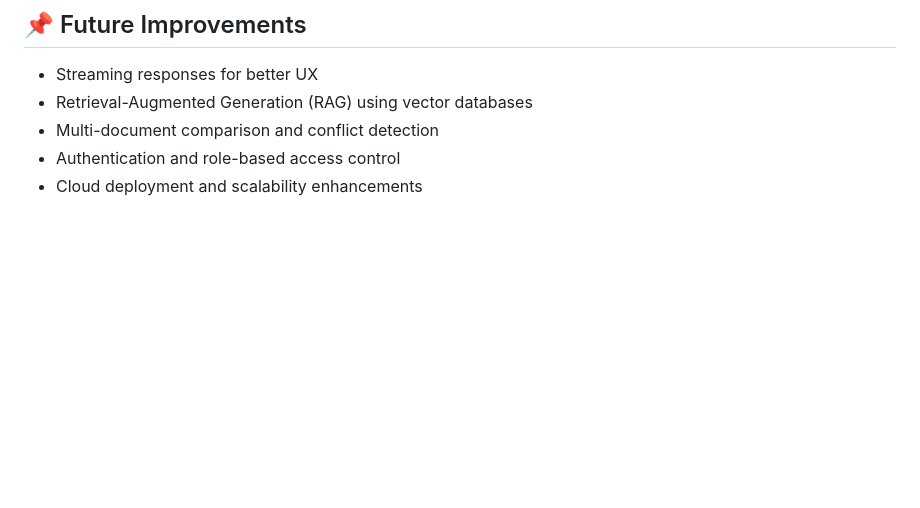
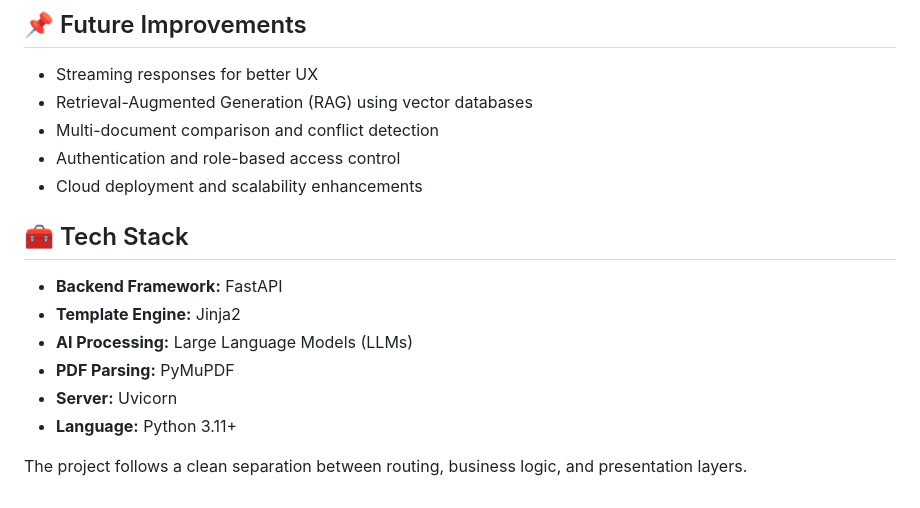
Before and after one commit to VikasKandhal/requirement-ai-system, a Markdown page: README.md, the part around the change. Rendered like a GitHub page; blank space fills up the shorter version.

Commit message:
adding documentation and improving readme

```diff
--- a/README.md
+++ b/README.md
@@ -161,3 +161,15 @@ This approach reflects **best practices used in production GenAI systems**.
 - Multi-document comparison and conflict detection
 - Authentication and role-based access control
 - Cloud deployment and scalability enhancements
+
+## 🧰 Tech Stack
+
+- **Backend Framework:** FastAPI
+- **Template Engine:** Jinja2
+- **AI Processing:** Large Language Models (LLMs)
+- **PDF Parsing:** PyMuPDF
+- **Server:** Uvicorn
+- **Language:** Python 3.11+
+
+
+The project follows a clean separation between routing, business logic, and presentation layers.
```
